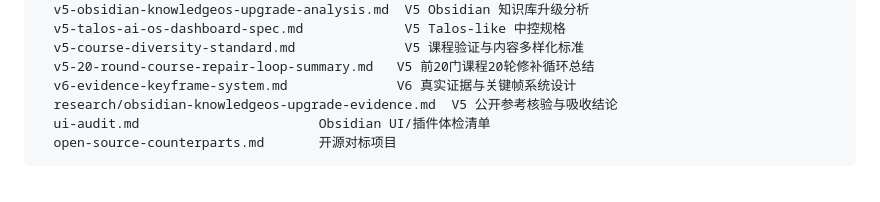
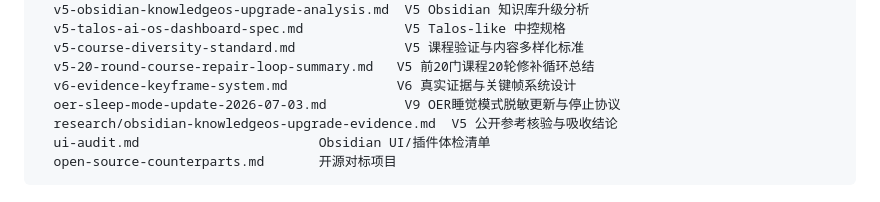
Before and after one commit to DTALEX66/Obsidian-Assistance, a Markdown page: README.md, the part around the change. GitHub-like rendering.

Commit message:
docs: add OER sleep mode update

```diff
--- a/README.md
+++ b/README.md
@@ -62,6 +62,7 @@ docs/
   v5-course-diversity-standard.md              V5 课程验证与内容多样化标准
   v5-20-round-course-repair-loop-summary.md   V5 前20门课程20轮修补循环总结
   v6-evidence-keyframe-system.md              V6 真实证据与关键帧系统设计
+  oer-sleep-mode-update-2026-07-03.md          V9 OER睡觉模式脱敏更新与停止协议
   research/obsidian-knowledgeos-upgrade-evidence.md  V5 公开参考核验与吸收结论
   ui-audit.md                       Obsidian UI/插件体检清单
   open-source-counterparts.md       开源对标项目
```
Also changed, not shown: docs/oer-sleep-mode-update-2026-07-03.md (added, +116 -0 lines).
